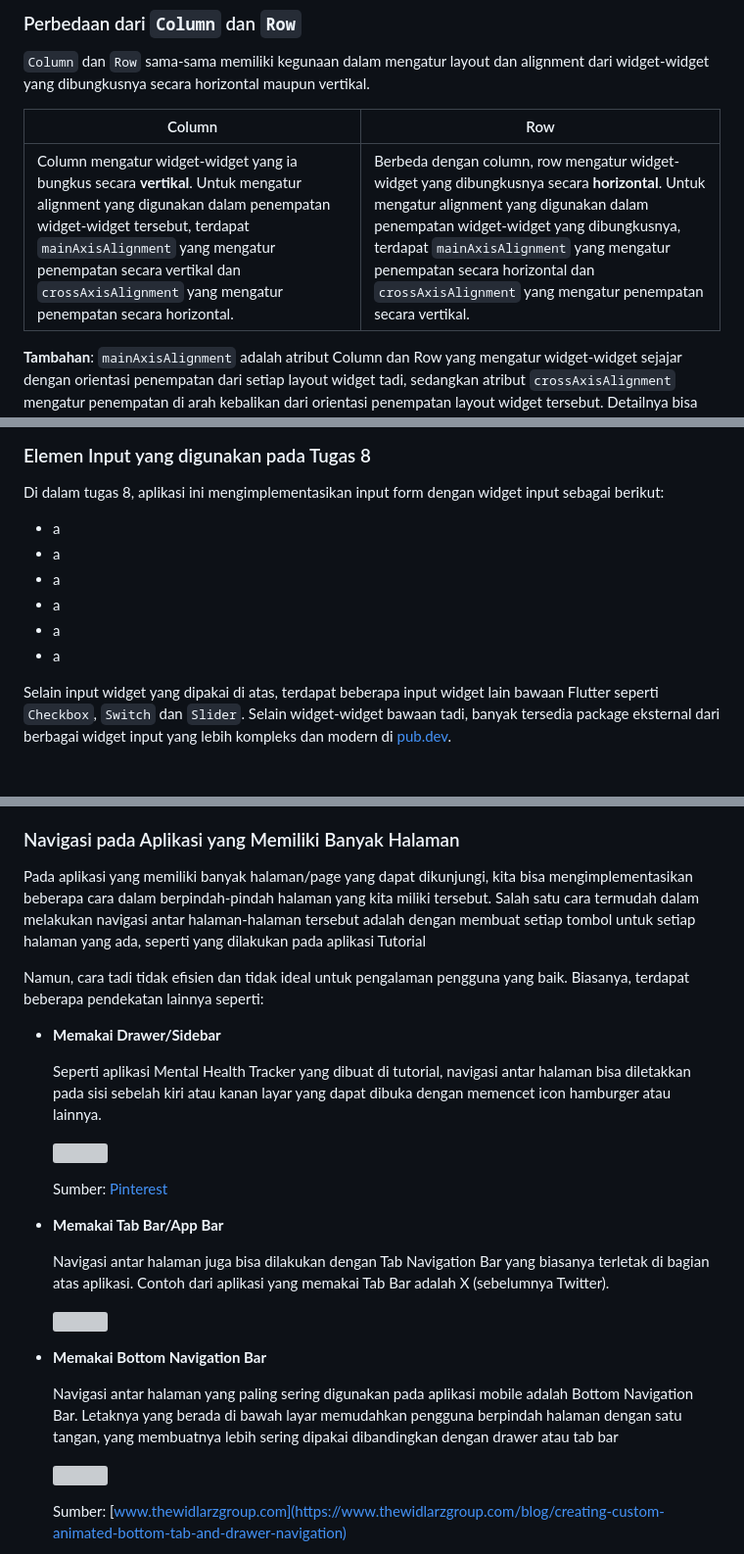
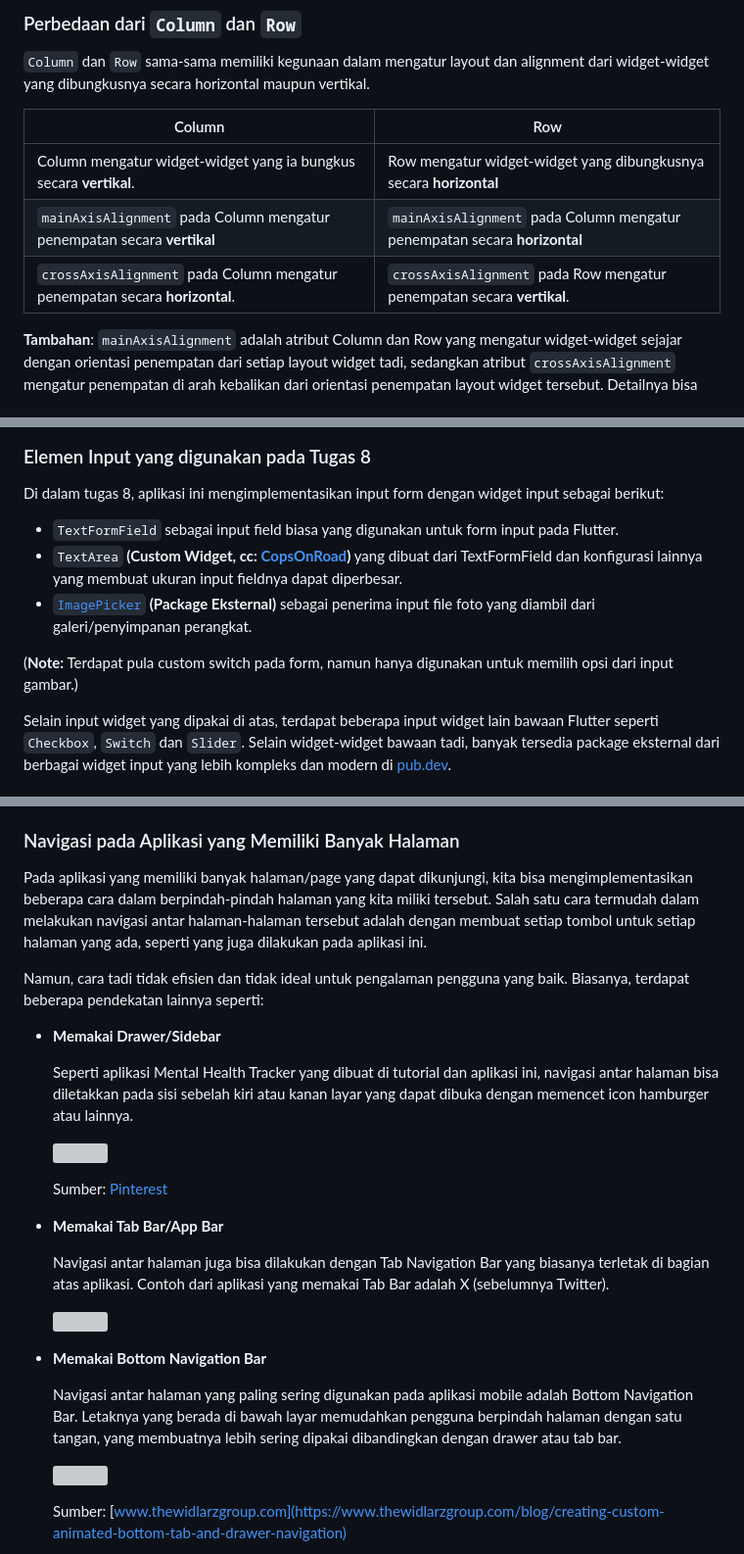
Before and after one commit to hyvos07/celestia-mobile, a Markdown page: README.md, 3 parts joined by grey strips. Shown: that part at 98% size. Rendered like a GitHub page; grey boxes are pictures that could not be loaded.

Commit message:
docs: fix smth

```diff
--- a/README.md
+++ b/README.md
@@ -42,7 +42,9 @@ Waktu yang tepat untuk menggunakan `const` pada variable yang kita miliki juga b
 
 | Column | Row |
 | - | - |
-| Column mengatur widget-widget yang ia bungkus secara **vertikal**. Untuk mengatur alignment yang digunakan dalam penempatan widget-widget tersebut, terdapat `mainAxisAlignment` yang mengatur penempatan secara vertikal dan `crossAxisAlignment` yang mengatur penempatan secara horizontal. | Berbeda dengan column, row mengatur widget-widget yang dibungkusnya secara **horizontal**. Untuk mengatur alignment yang digunakan dalam penempatan widget-widget yang dibungkusnya, terdapat `mainAxisAlignment` yang mengatur penempatan secara horizontal dan `crossAxisAlignment` yang mengatur penempatan secara vertikal. |
+| Column mengatur widget-widget yang ia bungkus secara **vertikal**. | Row mengatur widget-widget yang dibungkusnya secara **horizontal** |
+| `mainAxisAlignment` pada Column mengatur penempatan secara **vertikal**| `mainAxisAlignment` pada Column mengatur penempatan secara **horizontal** |
+| `crossAxisAlignment` pada Column mengatur penempatan secara **horizontal**. | `crossAxisAlignment` pada Row mengatur penempatan secara **vertikal**. |
 
 **Tambahan**: `mainAxisAlignment` adalah atribut Column dan Row yang mengatur widget-widget sejajar dengan orientasi penempatan dari setiap layout widget tadi, sedangkan atribut `crossAxisAlignment` mengatur penempatan di arah kebalikan dari orientasi penempatan layout widget tersebut. Detailnya bisa digambarkan lewat ilustrasi yang [disediakan oleh Flutter](https://docs.flutter.dev/ui/layout#aligning-widgets) sendiri di bawah ini.
 
@@ -55,12 +57,11 @@ Waktu yang tepat untuk menggunakan `const` pada variable yang kita miliki juga b
 ### Elemen Input yang digunakan pada Tugas 8
 
 Di dalam tugas 8, aplikasi ini mengimplementasikan input form dengan widget input sebagai berikut:
-- a
-- a
-- a
-- a
-- a
-- a
+- `TextFormField` sebagai input field biasa yang digunakan untuk form input pada Flutter.
+- `TextArea` **(Custom Widget, cc: [CopsOnRoad](https://stackoverflow.com/a/57848399))** yang dibuat dari TextFormField dan konfigurasi lainnya yang membuat ukuran input fieldnya dapat diperbesar.
+- [`ImagePicker`](https://pub.dev/packages/image_picker) **(Package Eksternal)** sebagai penerima input file foto yang diambil dari galeri/penyimpanan perangkat.
+
+(**Note:** Terdapat pula custom switch pada form, namun hanya digunakan untuk memilih opsi dari input gambar.)
 
 Selain input widget yang dipakai di atas, terdapat beberapa input widget lain bawaan Flutter seperti `Checkbox`, `Switch` dan `Slider`. Selain widget-widget bawaan tadi, banyak tersedia package eksternal dari berbagai widget input yang lebih kompleks dan modern di [pub.dev](https://pub.dev).
 
@@ -75,13 +76,13 @@ Di dalam aplikasi ini sendiri, saya memakai `ThemeData` saya sendiri yang saya d
 
 ### Navigasi pada Aplikasi yang Memiliki Banyak Halaman
 
-Pada aplikasi yang memiliki banyak halaman/page yang dapat dikunjungi, kita bisa mengimplementasikan beberapa cara dalam berpindah-pindah halaman yang kita miliki tersebut. Salah satu cara termudah dalam melakukan navigasi antar halaman-halaman tersebut adalah dengan membuat setiap tombol untuk setiap halaman yang ada, seperti yang dilakukan pada aplikasi Tutorial
+Pada aplikasi yang memiliki banyak halaman/page yang dapat dikunjungi, kita bisa mengimplementasikan beberapa cara dalam berpindah-pindah halaman yang kita miliki tersebut. Salah satu cara termudah dalam melakukan navigasi antar halaman-halaman tersebut adalah dengan membuat setiap tombol untuk setiap halaman yang ada, seperti yang juga dilakukan pada aplikasi ini.
 
 Namun, cara tadi tidak efisien dan tidak ideal untuk pengalaman pengguna yang baik. Biasanya, terdapat beberapa pendekatan lainnya seperti:
 
 - **Memakai Drawer/Sidebar**
 
-    Seperti aplikasi Mental Health Tracker yang dibuat di tutorial, navigasi antar halaman bisa diletakkan pada sisi sebelah kiri atau kanan layar yang dapat dibuka dengan memencet icon hamburger atau lainnya.
+    Seperti aplikasi Mental Health Tracker yang dibuat di tutorial dan aplikasi ini, navigasi antar halaman bisa diletakkan pada sisi sebelah kiri atau kanan layar yang dapat dibuka dengan memencet icon hamburger atau lainnya.
 
     <img src="https://i.pinimg.com/originals/b0/7e/cb/b07ecbe5b18fd8af5a3631e67e16b1f3.gif" width="200">
 
@@ -95,7 +96,7 @@ Namun, cara tadi tidak efisien dan tidak ideal untuk pengalaman pengguna yang ba
 
 - **Memakai Bottom Navigation Bar**
 
-    Navigasi antar halaman yang paling sering digunakan pada aplikasi mobile adalah Bottom Navigation Bar. Letaknya yang berada di bawah layar memudahkan pengguna berpindah halaman dengan satu tangan, yang membuatnya lebih sering dipakai dibandingkan dengan drawer atau tab bar
+    Navigasi antar halaman yang paling sering digunakan pada aplikasi mobile adalah Bottom Navigation Bar. Letaknya yang berada di bawah layar memudahkan pengguna berpindah halaman dengan satu tangan, yang membuatnya lebih sering dipakai dibandingkan dengan drawer atau tab bar.
 
     <img src="https://cdn.prod.website-files.com/657dc4c3b1ac103f4cb8b127/65afa398bcbdcaf9e7623d67_dot-animation.gif" width="200">
 
```
